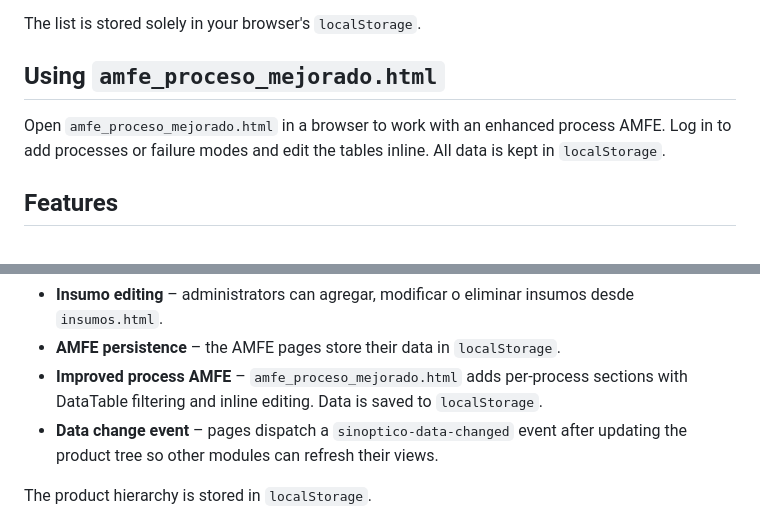
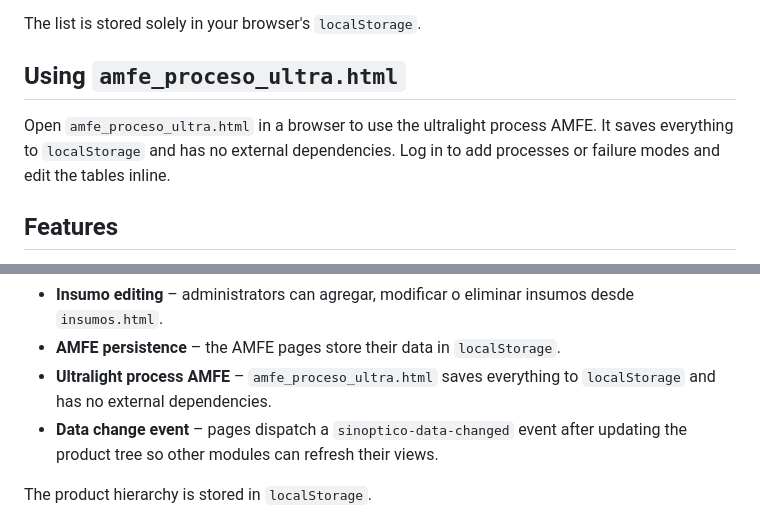
Before and after one commit to facussc24/Proyecto-barack, a Markdown page: README.md, 2 parts joined by grey strips. Drawn GitHub-style.

Commit message:
Update README for ultralight AMFE

```diff
--- a/README.md
+++ b/README.md
@@ -26,9 +26,9 @@ The **master document list** lets you organise engineering documents by category
 
 The list is stored solely in your browser's `localStorage`.
 
-## Using `amfe_proceso_mejorado.html`
+## Using `amfe_proceso_ultra.html`
 
-Open `amfe_proceso_mejorado.html` in a browser to work with an enhanced process AMFE. Log in to add processes or failure modes and edit the tables inline. All data is kept in `localStorage`.
+Open `amfe_proceso_ultra.html` in a browser to use the ultralight process AMFE. It saves everything to `localStorage` and has no external dependencies. Log in to add processes or failure modes and edit the tables inline.
 
 
 ## Features
@@ -47,7 +47,7 @@ Open `amfe_proceso_mejorado.html` in a browser to work with an enhanced process
 - **Cross-linking** – clicking an insumo in the sinóptico opens the list filtered to that entry.
 - **Insumo editing** – administrators can agregar, modificar o eliminar insumos desde `insumos.html`.
 - **AMFE persistence** – the AMFE pages store their data in `localStorage`.
-- **Improved process AMFE** – `amfe_proceso_mejorado.html` adds per-process sections with DataTable filtering and inline editing. Data is saved to `localStorage`.
+- **Ultralight process AMFE** – `amfe_proceso_ultra.html` saves everything to `localStorage` and has no external dependencies.
 - **Data change event** – pages dispatch a `sinoptico-data-changed` event after
   updating the product tree so other modules can refresh their views.
 
```
